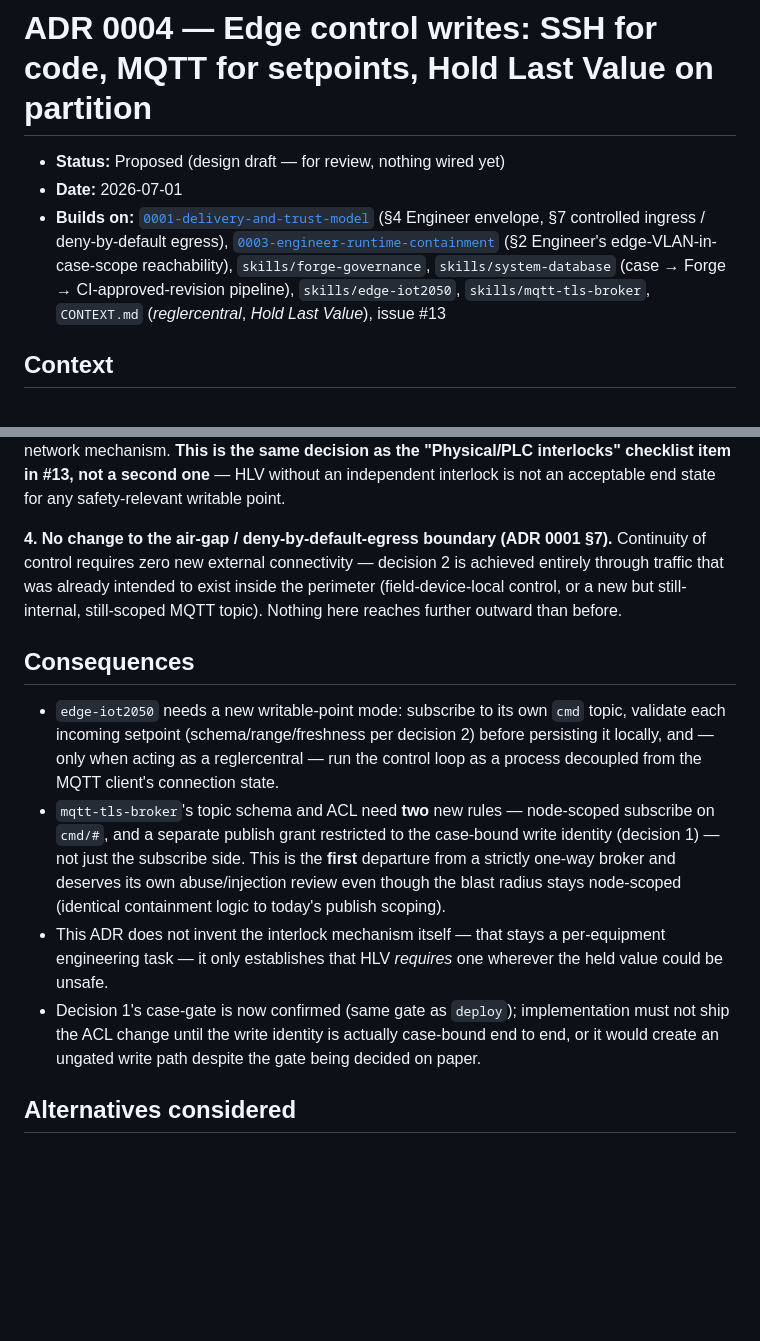
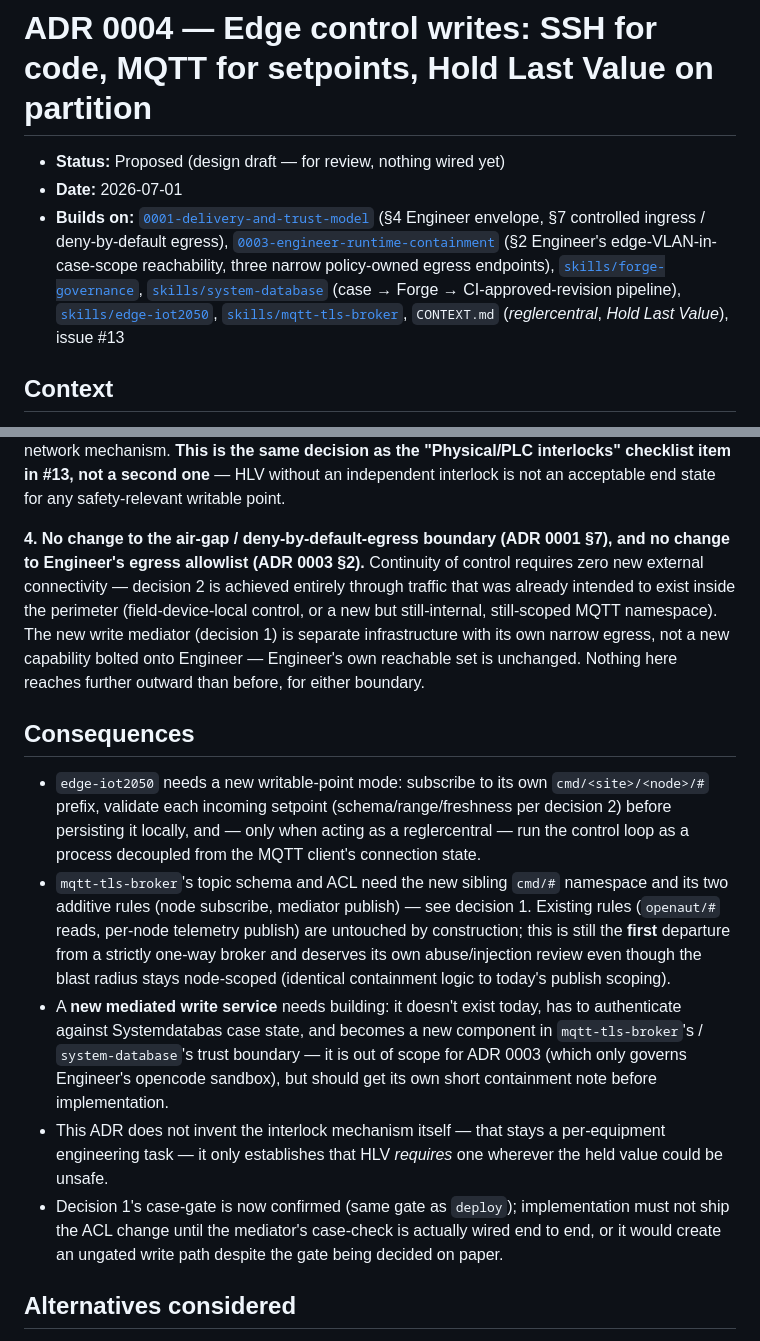
Before and after one commit to openAut/main, a Markdown page: docs/adr/0004-edge-control-writes-and-continuity.md, 2 parts joined by grey strips. GitHub-like rendering; blank space fills up the shorter version.

```diff
--- a/docs/adr/0004-edge-control-writes-and-continuity.md
+++ b/docs/adr/0004-edge-control-writes-and-continuity.md
@@ -2,7 +2,7 @@
 
 - **Status:** Proposed (design draft — for review, nothing wired yet)
 - **Date:** 2026-07-01
-- **Builds on:** [`0001-delivery-and-trust-model`](0001-delivery-and-trust-model.md) (§4 Engineer envelope, §7 controlled ingress / deny-by-default egress), [`0003-engineer-runtime-containment`](0003-engineer-runtime-containment.md) (§2 Engineer's edge-VLAN-in-case-scope reachability), `skills/forge-governance`, `skills/system-database` (case → Forge → CI-approved-revision pipeline), `skills/edge-iot2050`, `skills/mqtt-tls-broker`, `CONTEXT.md` (*reglercentral*, *Hold Last Value*), issue #13
+- **Builds on:** [`0001-delivery-and-trust-model`](0001-delivery-and-trust-model.md) (§4 Engineer envelope, §7 controlled ingress / deny-by-default egress), [`0003-engineer-runtime-containment`](0003-engineer-runtime-containment.md) (§2 Engineer's edge-VLAN-in-case-scope reachability, three narrow policy-owned egress endpoints), [`skills/forge-governance`](../../skills/forge-governance/SKILL.md), [`skills/system-database`](../../skills/system-database/SKILL.md) (case → Forge → CI-approved-revision pipeline), [`skills/edge-iot2050`](../../skills/edge-iot2050/SKILL.md), [`skills/mqtt-tls-broker`](../../skills/mqtt-tls-broker/SKILL.md), `CONTEXT.md` (*reglercentral*, *Hold Last Value*), issue #13
 
 ## Context
 
@@ -78,26 +99,33 @@ existing one.
    a second one** — HLV without an independent interlock is not an acceptable end state for any
    safety-relevant writable point.
 
-**4. No change to the air-gap / deny-by-default-egress boundary (ADR 0001 §7).** Continuity of
-   control requires zero new external connectivity — decision 2 is achieved entirely through traffic
-   that was already intended to exist inside the perimeter (field-device-local control, or a new but
-   still-internal, still-scoped MQTT topic). Nothing here reaches further outward than before.
+**4. No change to the air-gap / deny-by-default-egress boundary (ADR 0001 §7), and no change to
+   Engineer's egress allowlist (ADR 0003 §2).** Continuity of control requires zero new external
+   connectivity — decision 2 is achieved entirely through traffic that was already intended to exist
+   inside the perimeter (field-device-local control, or a new but still-internal, still-scoped MQTT
+   namespace). The new write mediator (decision 1) is separate infrastructure with its own narrow
+   egress, not a new capability bolted onto Engineer — Engineer's own reachable set is unchanged.
+   Nothing here reaches further outward than before, for either boundary.
 
 ## Consequences
 
-- `edge-iot2050` needs a new writable-point mode: subscribe to its own `cmd` topic, validate each
-  incoming setpoint (schema/range/freshness per decision 2) before persisting it locally, and — only
-  when acting as a reglercentral — run the control loop as a process decoupled from the MQTT client's
-  connection state.
-- `mqtt-tls-broker`'s topic schema and ACL need **two** new rules — node-scoped subscribe on `cmd/#`,
-  and a separate publish grant restricted to the case-bound write identity (decision 1) — not just the
-  subscribe side. This is the **first** departure from a strictly one-way broker and deserves its own
-  abuse/injection review even though the blast radius stays node-scoped (identical containment logic
-  to today's publish scoping).
+- `edge-iot2050` needs a new writable-point mode: subscribe to its own `cmd/<site>/<node>/#` prefix,
+  validate each incoming setpoint (schema/range/freshness per decision 2) before persisting it
+  locally, and — only when acting as a reglercentral — run the control loop as a process decoupled
+  from the MQTT client's connection state.
+- `mqtt-tls-broker`'s topic schema and ACL need the new sibling `cmd/#` namespace and its two additive
+  rules (node subscribe, mediator publish) — see decision 1. Existing rules (`openaut/#` reads,
+  per-node telemetry publish) are untouched by construction; this is still the **first** departure
+  from a strictly one-way broker and deserves its own abuse/injection review even though the blast
+  radius stays node-scoped (identical containment logic to today's publish scoping).
+- A **new mediated write service** needs building: it doesn't exist today, has to authenticate against
+  Systemdatabas case state, and becomes a new component in `mqtt-tls-broker`'s / `system-database`'s
+  trust boundary — it is out of scope for ADR 0003 (which only governs Engineer's opencode sandbox),
+  but should get its own short containment note before implementation.
 - This ADR does not invent the interlock mechanism itself — that stays a per-equipment engineering
   task — it only establishes that HLV *requires* one wherever the held value could be unsafe.
 - Decision 1's case-gate is now confirmed (same gate as `deploy`); implementation must not ship the
-  ACL change until the write identity is actually case-bound end to end, or it would create an
+  ACL change until the mediator's case-check is actually wired end to end, or it would create an
   ungated write path despite the gate being decided on paper.
 
 ## Alternatives considered
```
Also changed, not shown: other parts of docs/adr/0004-edge-control-writes-and-continuity.md (+45 -20 lines).
